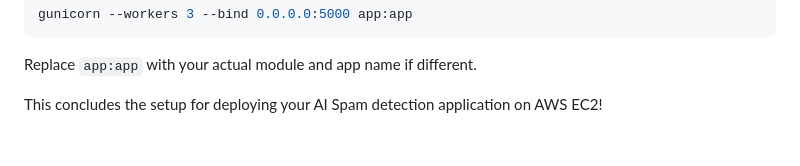
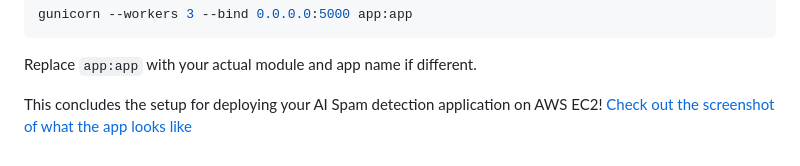
Before and after one commit to cloudwithanne/Deploying-an-AI-Spam-Detection-App, a Markdown page: README.md, the part around the change. Rendered like a GitHub page.

```diff
--- a/README.md
+++ b/README.md
@@ -134,3 +134,4 @@ Replace `app:app` with your actual module and app name if different.
 
 
 This concludes the setup for deploying your AI Spam detection application on AWS EC2!
+[Check out the screenshot of what the app looks like](./TheSpamDetectionApp(running))
```
